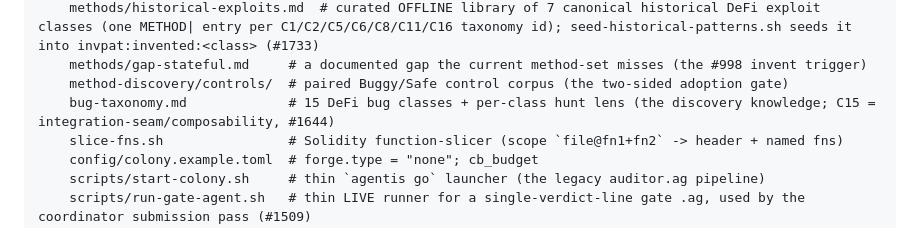
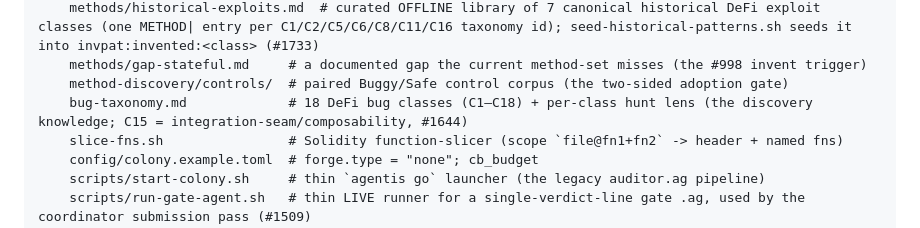
Before and after one commit to Replikanti/agentis-colonies, a Markdown page: dark-factory/README.md, the part around the change. Rendered like a GitHub page.

Commit message:
docs(dark-factory): correct bug-taxonomy count 15 -> 18 in README file map (#1751)
bug-taxonomy.md has 18 classes (C1–C18); the README's file-map comment still
said 15 (stale — surfaced during #1741 QA). Docs-only, one line.

Co-authored-by: Claude Opus 4.8 <noreply@anthropic.com>

```diff
--- a/dark-factory/README.md
+++ b/dark-factory/README.md
@@ -1021,7 +1021,7 @@ dark-factory/
     methods/historical-exploits.md  # curated OFFLINE library of 7 canonical historical DeFi exploit classes (one METHOD| entry per C1/C2/C5/C6/C8/C11/C16 taxonomy id); seed-historical-patterns.sh seeds it into invpat:invented:<class> (#1733)
     methods/gap-stateful.md     # a documented gap the current method-set misses (the #998 invent trigger)
     method-discovery/controls/  # paired Buggy/Safe control corpus (the two-sided adoption gate)
-    bug-taxonomy.md             # 15 DeFi bug classes + per-class hunt lens (the discovery knowledge; C15 = integration-seam/composability, #1644)
+    bug-taxonomy.md             # 18 DeFi bug classes (C1–C18) + per-class hunt lens (the discovery knowledge; C15 = integration-seam/composability, #1644)
     slice-fns.sh                # Solidity function-slicer (scope `file@fn1+fn2` -> header + named fns)
     config/colony.example.toml  # forge.type = "none"; cb_budget
     scripts/start-colony.sh     # thin `agentis go` launcher (the legacy auditor.ag pipeline)
```
